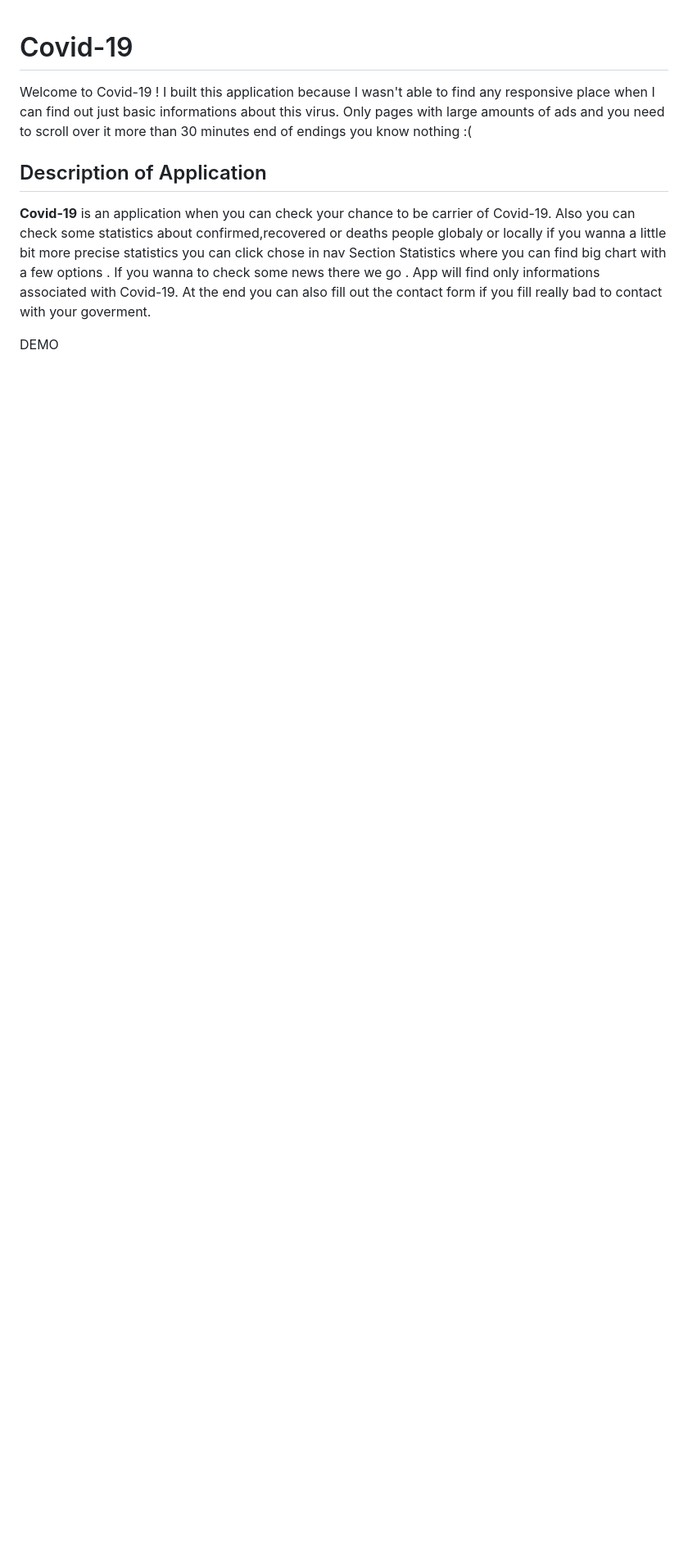
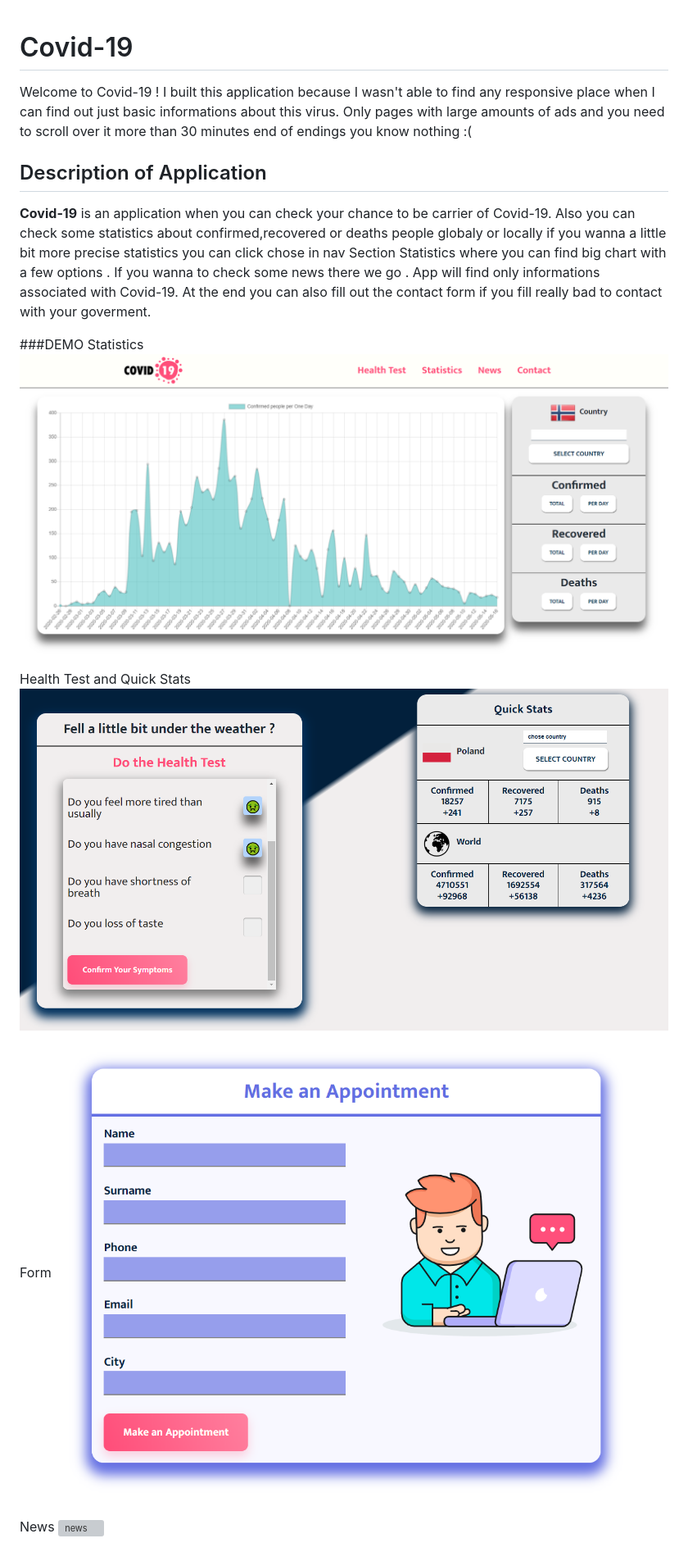
Before and after one commit to piotrsliwka333/Project-COVID19, a Markdown page: README.md, the part around the change printed below. Shown: that part at 82% size. GitHub-like rendering; pictures changed too: src/images/appointment.png (added), src/images/healthTest.png (added), src/images/statistics.png (added); blank space fills up the shorter version; grey boxes are pictures that could not be loaded.

```diff
--- a/README.md
+++ b/README.md
@@ -14,4 +14,17 @@ click chose in nav Section Statistics where you can find big chart with a few op
 informations associated with Covid-19. At the end you can also fill out the contact form
 if you fill really bad to contact with your goverment.
 
-DEMO
+###DEMO
+Statistics
+![statistics](src/images/statistics.png)
+
+Health Test and Quick Stats
+![health Test](src/images/healthTest.png)
+
+Form
+![form](src/images/appointment.png)
+
+News
+![news](src/images/news.png)
+
+
```
Also changed, not shown: other parts of README.md (+21 -0 lines), 2 other files.
